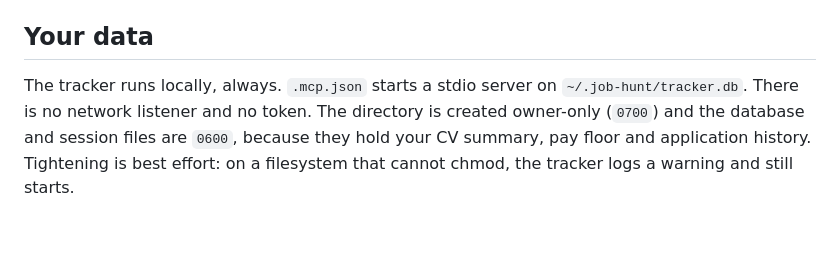
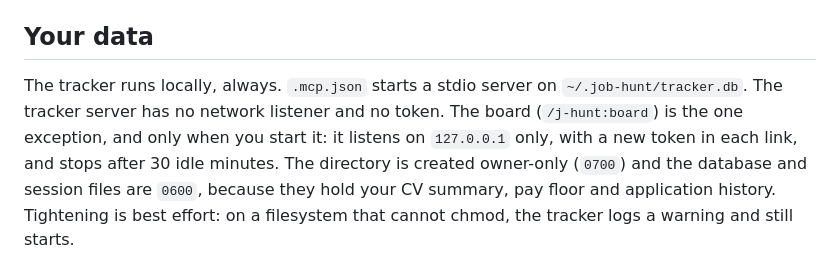
Before and after one commit to adamwardecki/job-hunt-mcp, a Markdown page: README.md, the part around the change. Rendered like a GitHub page; blank space fills up the shorter version.

Commit message:
Describe the board as the one opt-in local listener
Co-Authored-By: Claude Sonnet 5.5 <noreply@anthropic.com>

```diff
--- a/README.md
+++ b/README.md
@@ -147,8 +147,10 @@ commands, scheduled task
 
 ## Your data
 
-The tracker runs locally, always. `.mcp.json` starts a stdio server on `~/.job-hunt/tracker.db`. There is
-no network listener and no token. The directory is created owner-only (`0700`) and the database and
+The tracker runs locally, always. `.mcp.json` starts a stdio server on `~/.job-hunt/tracker.db`. The
+tracker server has no network listener and no token. The board (`/j-hunt:board`) is the one exception,
+and only when you start it: it listens on `127.0.0.1` only, with a new token in each link, and stops
+after 30 idle minutes. The directory is created owner-only (`0700`) and the database and
 session files are `0600`, because they hold your CV summary, pay floor and application history.
 Tightening is best effort: on a filesystem that cannot chmod, the tracker logs a warning and still starts.
 
```
Also changed, not shown: docs/SPEC.md (+2 -1 lines).
